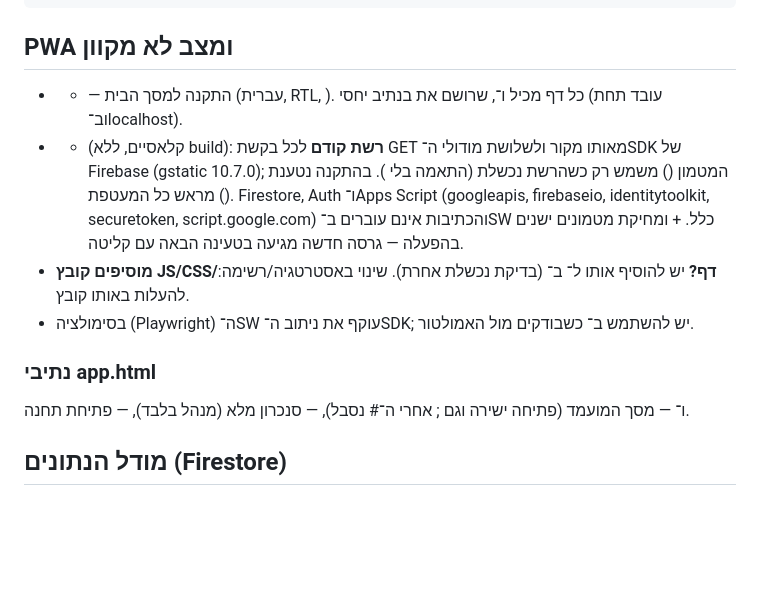
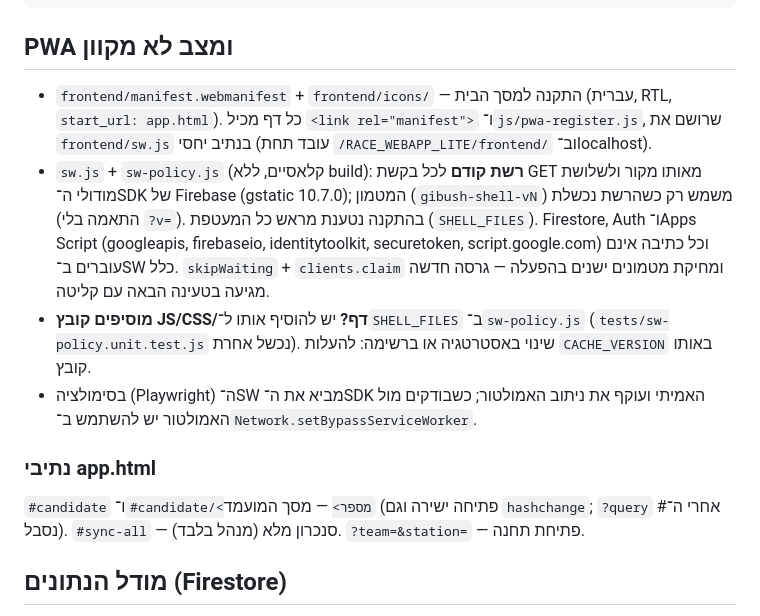
Before and after one commit to AdarT96/RACE_WEBAPP_LITE, a Markdown page: docs/DEV.md, the part around the change. Drawn GitHub-style; blank space fills up the shorter version.

Commit message:
docs: PWA and app routes in DEV.md
Co-Authored-By: Claude Opus 5.5 <noreply@anthropic.com>

```diff
--- a/docs/DEV.md
+++ b/docs/DEV.md
@@ -72,13 +72,13 @@ docs/
 
 ## PWA ומצב לא מקוון
 
--  +  — התקנה למסך הבית (עברית, RTL, ). כל דף מכיל  ו־, שרושם את  בנתיב יחסי (עובד תחת  וב־localhost).
--  +  (קלאסיים, ללא build): **רשת קודם** לכל בקשת GET מאותו מקור ולשלושת מודולי ה־SDK של Firebase (gstatic 10.7.0); המטמון () משמש רק כשהרשת נכשלת (התאמה בלי ). בהתקנה נטענת מראש כל המעטפת (). Firestore, Auth ו־Apps Script (googleapis, firebaseio, identitytoolkit, securetoken, script.google.com) והכתיבות אינם עוברים ב־SW כלל.  +  ומחיקת מטמונים ישנים בהפעלה — גרסה חדשה מגיעה בטעינה הבאה עם קליטה.
-- **מוסיפים קובץ JS/CSS/דף?** יש להוסיף אותו ל־ ב־ (בדיקת  נכשלת אחרת). שינוי באסטרטגיה/רשימה: להעלות  באותו קובץ.
-- בסימולציה (Playwright) ה־SW עוקף את ניתוב ה־SDK; יש להשתמש ב־ כשבודקים מול האמולטור.
+- `frontend/manifest.webmanifest` + `frontend/icons/` — התקנה למסך הבית (עברית, RTL, `start_url: app.html`). כל דף מכיל `<link rel="manifest">` ו־`js/pwa-register.js`, שרושם את `frontend/sw.js` בנתיב יחסי (עובד תחת `/RACE_WEBAPP_LITE/frontend/` וב־localhost).
+- `sw.js` + `sw-policy.js` (קלאסיים, ללא build): **רשת קודם** לכל בקשת GET מאותו מקור ולשלושת מודולי ה־SDK של Firebase (gstatic 10.7.0); המטמון (`gibush-shell-vN`) משמש רק כשהרשת נכשלת (התאמה בלי `?v=`). בהתקנה נטענת מראש כל המעטפת (`SHELL_FILES`). Firestore, Auth ו־Apps Script (googleapis, firebaseio, identitytoolkit, securetoken, script.google.com) וכל כתיבה אינם עוברים ב־SW כלל. `skipWaiting` + `clients.claim` ומחיקת מטמונים ישנים בהפעלה — גרסה חדשה מגיעה בטעינה הבאה עם קליטה.
+- **מוסיפים קובץ JS/CSS/דף?** יש להוסיף אותו ל־`SHELL_FILES` ב־`sw-policy.js` (`tests/sw-policy.unit.test.js` נכשל אחרת). שינוי באסטרטגיה או ברשימה: להעלות `CACHE_VERSION` באותו קובץ.
+- בסימולציה (Playwright) ה־SW מביא את ה־SDK האמיתי ועוקף את ניתוב האמולטור; כשבודקים מול האמולטור יש להשתמש ב־`Network.setBypassServiceWorker`.
 
 ### נתיבי app.html
- ו־ — מסך המועמד (פתיחה ישירה וגם ;  אחרי ה־# נסבל),  — סנכרון מלא (מנהל בלבד),  — פתיחת תחנה.
+`#candidate` ו־`#candidate/<מספר>` — מסך המועמד (פתיחה ישירה וגם `hashchange`; `?query` אחרי ה־# נסבל). `#sync-all` — סנכרון מלא (מנהל בלבד). `?team=&station=` — פתיחת תחנה.
 
 ## מודל הנתונים (Firestore)
 - `users/{uid}` — `name, email, role` (`admin|operator|evaluator|formation_commander|adjutant`), `approved`, `team`, `sheetUrl`/`sheetFileId` (קובץ המעריך). ל־`formation_commander` ול־`adjutant` (שלישות) אין צוות (`team: null`; בסגל האירוע `team: ''`).
```
